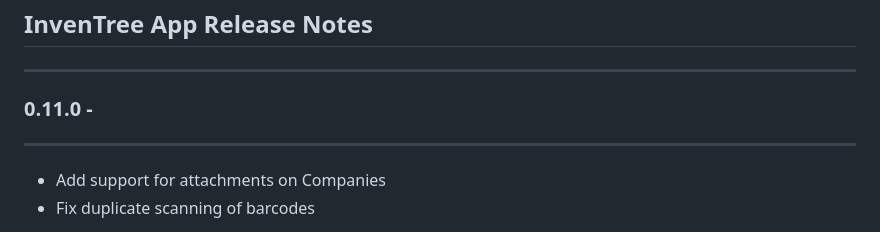
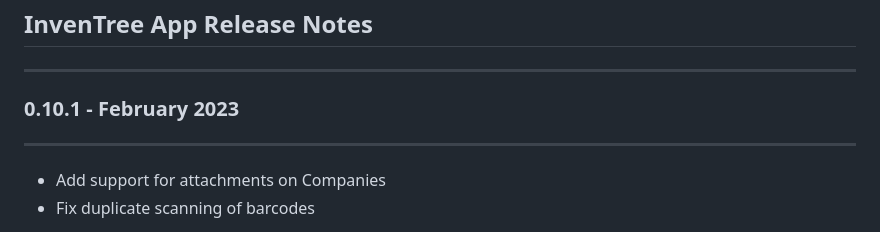
Before and after one commit to inventree/inventree-app, a Markdown page: assets/release_notes.md, the part around the change. Rendered like a GitHub page.

Commit message:
Change release notes to 0.10.1

```diff
--- a/assets/release_notes.md
+++ b/assets/release_notes.md
@@ -1,7 +1,7 @@
 ## InvenTree App Release Notes
 ---
 
-### 0.11.0 -
+### 0.10.1 - February 2023
 ---
 
 - Add support for attachments on Companies
```
